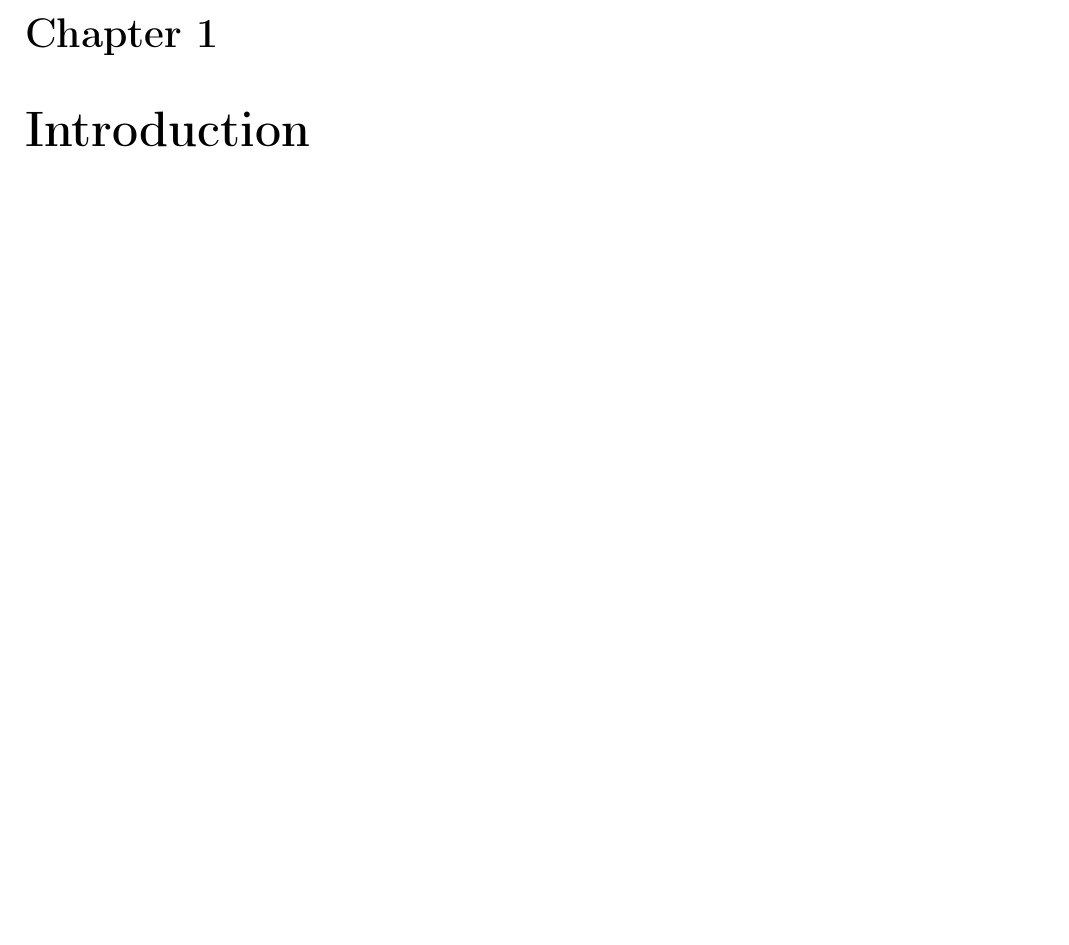
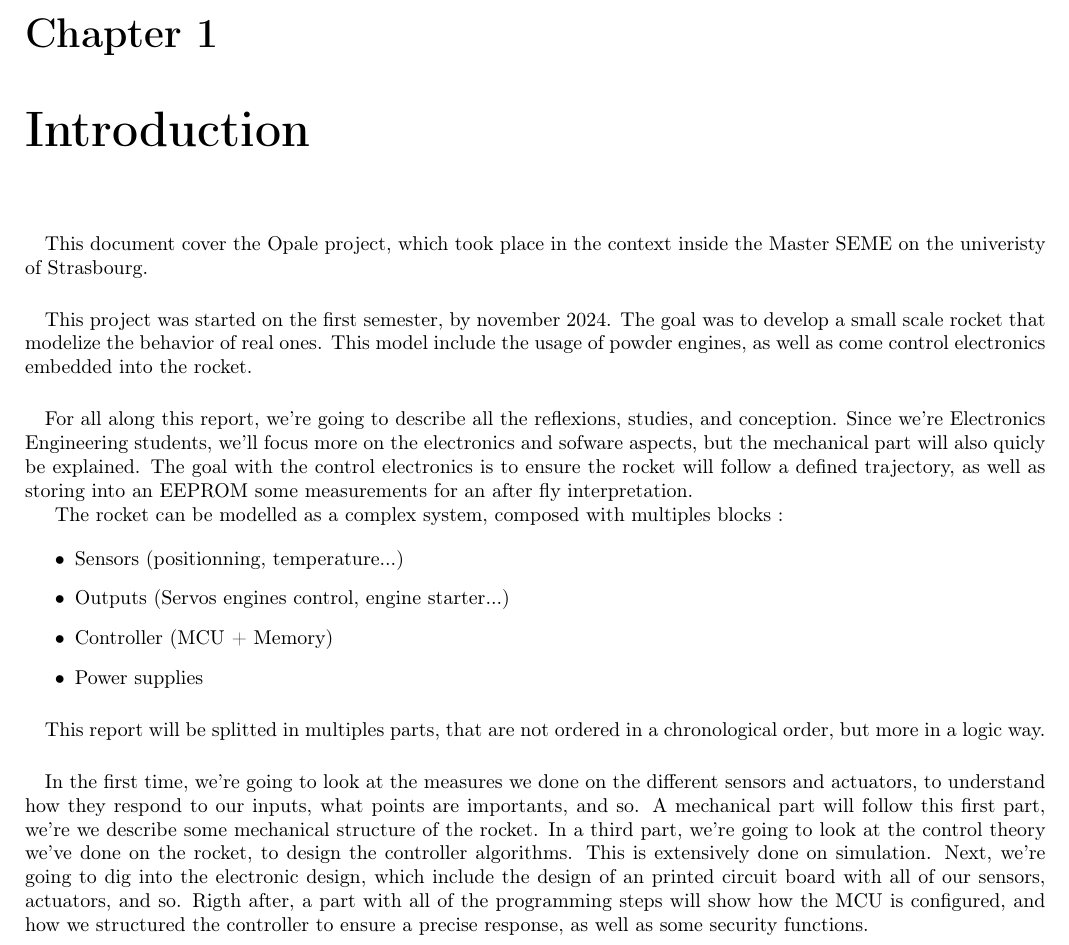
Before and after one commit to lheywang/Opale-Report, a LaTeX document (main.tex, which reads introduction.tex): part of page 6 of 36, cut so that both start at the same text, the shorter picture padded with empty space. Compiled offline with pdfLaTeX; TikZ figures are drawn from their code, not taken from saved files.

Commit message:
Added introduction and a block diagram file

```diff
--- a/introduction.tex
+++ b/introduction.tex
@@ -1 +1,39 @@
 \paragraph{}
+This document cover the Opale project, which took place in the context inside the Master SEME
+on the univeristy of Strasbourg.
+
+\paragraph{}
+This project was started on the first semester, by november 2024. The goal was to develop a
+small scale rocket that modelize the behavior of real ones. This model include the usage
+of powder engines, as well as come control electronics embedded into the rocket.
+
+\paragraph{}
+For all along this report, we're going to describe all the reflexions, studies, and conception.
+Since we're Electronics Engineering students, we'll focus more on the electronics and sofware aspects,
+but the mechanical part will also quicly be explained.
+The goal with the control electronics is to ensure the rocket will follow a defined trajectory, as
+well as storing into an EEPROM some measurements for an after fly interpretation.
+
+The rocket can be modelled as a complex system, composed with multiples blocks :
+
+\begin{itemize}
+    \item   Sensors (positionning, temperature...)
+    \item   Outputs (Servos engines control, engine starter...)
+    \item   Controller (MCU + Memory)
+    \item   Power supplies
+\end{itemize}
+
+\paragraph{}
+This report will be splitted in multiples parts, that are not ordered in a chronological order, but
+more in a logic way.
+
+\paragraph{}
+In the first time, we're going to look at the measures we done on the different sensors and actuators, to understand
+how they respond to our inputs, what points are importants, and so.
+A mechanical part will follow this first part, we're we describe some mechanical structure of the rocket.
+In a third part, we're going to look at the control theory we've done on the rocket, to design the
+controller algorithms. This is extensively done on simulation.
+Next, we're going to dig into the electronic design, which include the design of an printed
+circuit board with all of our sensors, actuators, and so.
+Rigth after, a part with all of the programming steps will show how the MCU is configured, and how we structured the
+controller to ensure a precise response, as well as some security functions.
```
Also changed, not shown: BlockDiagram.tex (added, +4 -0 lines).
